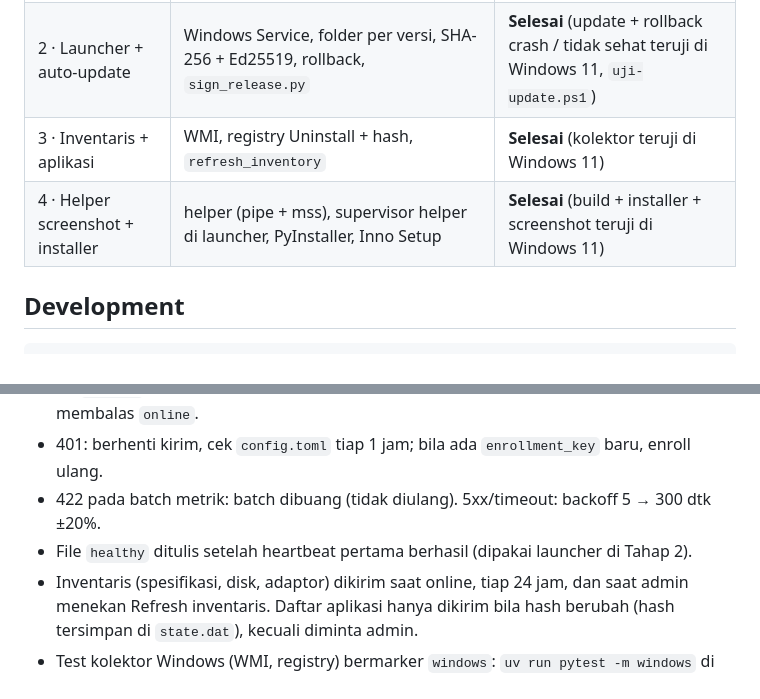
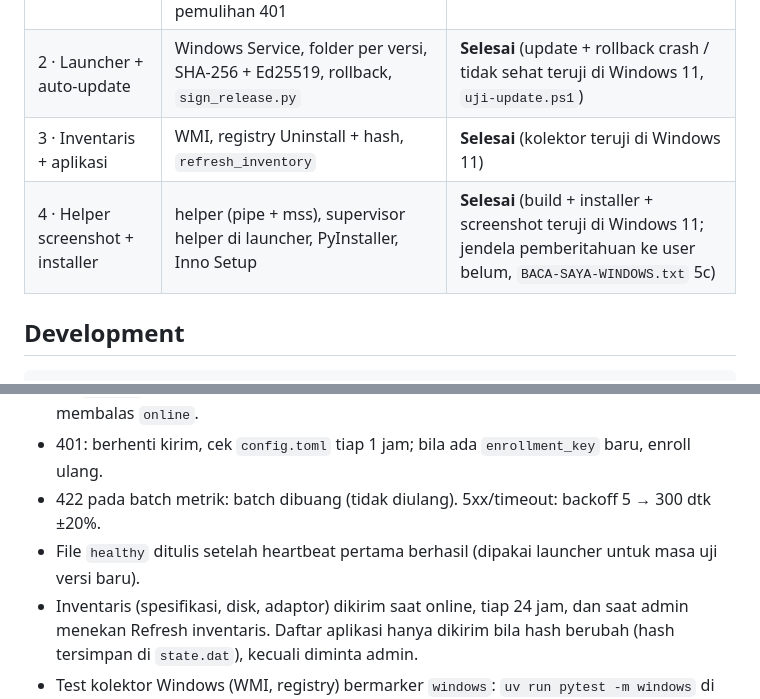
Before and after one commit to zmutclik/ronda, a Markdown page: agent/README.md, 2 parts joined by grey strips. Drawn GitHub-style.

```diff
--- a/agent/README.md
+++ b/agent/README.md
@@ -10,7 +10,7 @@ Agent di setiap PC: enroll, heartbeat, metrik, buffer offline. Rancangan lengkap
 | 1 · Fondasi agent | config, enroll, heartbeat 30 dtk, sampler metrik + disk, buffer SQLite, batch metrics, backoff, pemulihan 401 | **Selesai** (teruji di Windows 11, mode console) |
 | 2 · Launcher + auto-update | Windows Service, folder per versi, SHA-256 + Ed25519, rollback, `sign_release.py` | **Selesai** (update + rollback crash / tidak sehat teruji di Windows 11, `uji-update.ps1`) |
 | 3 · Inventaris + aplikasi | WMI, registry Uninstall + hash, `refresh_inventory` | **Selesai** (kolektor teruji di Windows 11) |
-| 4 · Helper screenshot + installer | helper (pipe + mss), supervisor helper di launcher, PyInstaller, Inno Setup | **Selesai** (build + installer + screenshot teruji di Windows 11) |
+| 4 · Helper screenshot + installer | helper (pipe + mss), supervisor helper di launcher, PyInstaller, Inno Setup | **Selesai** (build + installer + screenshot teruji di Windows 11; jendela pemberitahuan ke user belum, `BACA-SAYA-WINDOWS.txt` 5c) |
 
 ## Development
 
@@ -144,7 +147,7 @@ Launcher development: `uv run ronda-launcher console --data-dir data` (di Window
 - PC `pending`: hanya heartbeat; metrik tetap dikumpulkan dan dikirim begitu server membalas `online`.
 - 401: berhenti kirim, cek `config.toml` tiap 1 jam; bila ada `enrollment_key` baru, enroll ulang.
 - 422 pada batch metrik: batch dibuang (tidak diulang). 5xx/timeout: backoff 5 → 300 dtk ±20%.
-- File `healthy` ditulis setelah heartbeat pertama berhasil (dipakai launcher di Tahap 2).
+- File `healthy` ditulis setelah heartbeat pertama berhasil (dipakai launcher untuk masa uji versi baru).
 - Inventaris (spesifikasi, disk, adaptor) dikirim saat online, tiap 24 jam, dan saat admin menekan Refresh inventaris.
   Daftar aplikasi hanya dikirim bila hash berubah (hash tersimpan di `state.dat`), kecuali diminta admin.
 - Test kolektor Windows (WMI, registry) bermarker `windows`: `uv run pytest -m windows` di runner Windows.
```
Also changed, not shown: other parts of agent/README.md (+8 -5 lines).
